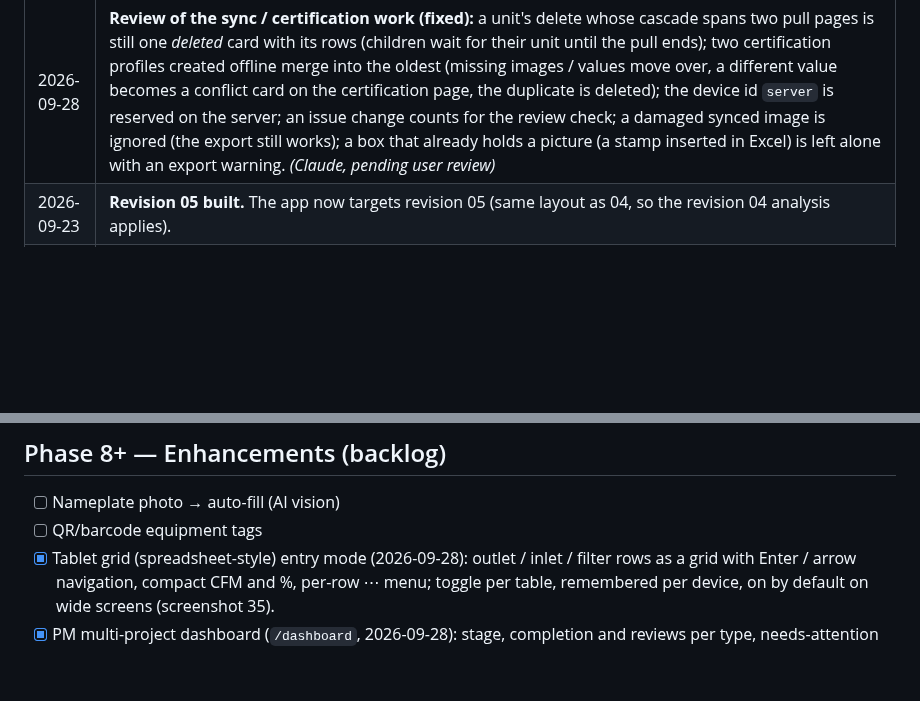
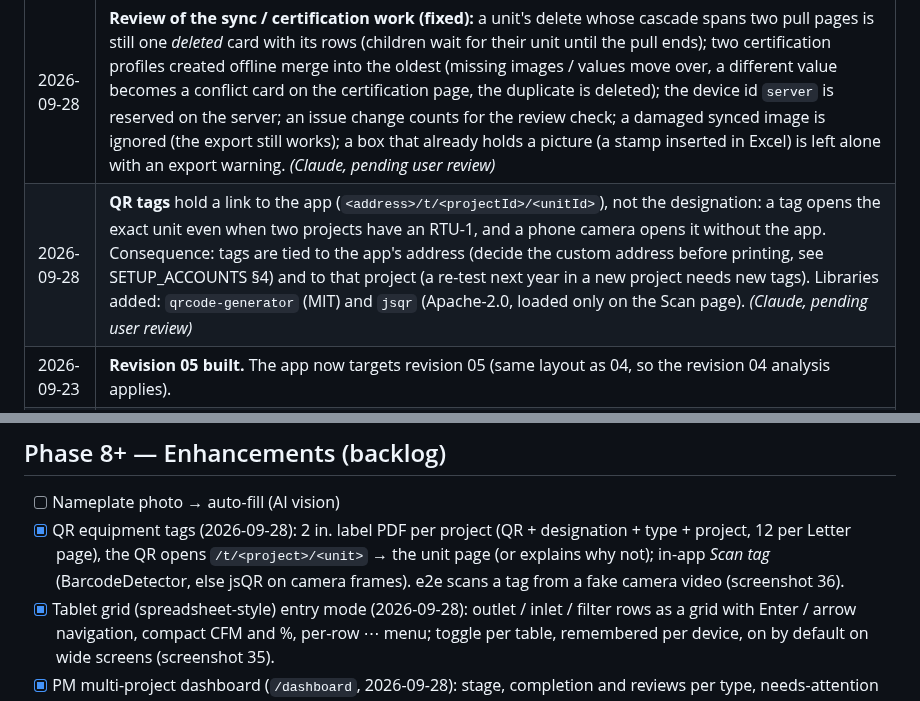
Before and after one commit to hydremia/tab-work, a Markdown page: docs/TRACKER.md, 2 parts joined by grey strips. GitHub-like rendering; blank space fills up the shorter version.

```diff
--- a/docs/TRACKER.md
+++ b/docs/TRACKER.md
@@ -125,6 +125,7 @@ Last updated: 2026-09-25
 | 2026-09-28 | **Stamp and signature images (user: stored once and shared; every export; part of the Certification sheet; anyone may export):** a **Certification profile** page (Projects → *Certification (stamp & signature)*) holds the CP name, number and expiration that new projects start with, a stamp picture and a signature (drawn on a pad or picked as a picture). Images are downscaled (stamp ≤ 700 px, signature ≤ 900 px, PNG kept for transparency, ≤ 400 KB) and stored in the synced record (new organization table `cert_profiles`, 0006), so no storage bucket. Every export adds a drawing to the Certification sheet: the stamp fitted into the stamp box C51:G56 (centred, 3 pt padding), the signature right of the *Signature:* label on the line (J51:L53, bottom aligned), aspect kept; exported again onto an issued workbook they are replaced, never duplicated, and removed when taken off the profile; the template's *insert the stamp image here* note (C50) is cleared. One profile per organization (two created offline: the oldest is used). Existing projects keep their own CP lines. *(Claude, pending user review)* |
 | 2026-09-28 | **PM dashboard:** a project is *Ready to issue* when every unit is complete **and reviewed**, no open issue is attached to a unit (general issues don't count) and no sync conflict is open; *Issued* = locked. Default view *Not issued*, sorted by last activity. Unsynced counts are shown only when signed in. *(Claude, pending user review)* |
 | 2026-09-28 | **Review of the sync / certification work (fixed):** a unit's delete whose cascade spans two pull pages is still one *deleted* card with its rows (children wait for their unit until the pull ends); two certification profiles created offline merge into the oldest (missing images / values move over, a different value becomes a conflict card on the certification page, the duplicate is deleted); the device id `server` is reserved on the server; an issue change counts for the review check; a damaged synced image is ignored (the export still works); a box that already holds a picture (a stamp inserted in Excel) is left alone with an export warning. *(Claude, pending user review)* |
+| 2026-09-28 | **QR tags** hold a link to the app (`<address>/t/<projectId>/<unitId>`), not the designation: a tag opens the exact unit even when two projects have an RTU-1, and a phone camera opens it without the app. Consequence: tags are tied to the app's address (decide the custom address before printing, see SETUP_ACCOUNTS §4) and to that project (a re-test next year in a new project needs new tags). Libraries added: `qrcode-generator` (MIT) and `jsqr` (Apache-2.0, loaded only on the Scan page). *(Claude, pending user review)* |
 | 2026-09-23 | **Revision 05 built.** The app now targets revision 05 (same layout as 04, so the revision 04 analysis applies). |
 | 2026-09-23 | **The app targets revision 04 (`04 - a2b_Blank_TAB_Workbook 9-18-26.xlsm`)**, which includes the Evergreen hood method, MAU supply methods, building pressures, cover photo box, traverse grids, Equipment Summary and Small Fans. |
 
@@ -224,7 +225,7 @@ Microsoft app registration ([SYNC_SETUP.md](./SYNC_SETUP.md)).
 
 ## Phase 8+ — Enhancements (backlog)
 - [ ] Nameplate photo → auto-fill (AI vision)
-- [ ] QR/barcode equipment tags
+- [x] QR equipment tags (2026-09-28): 2 in. label PDF per project (QR + designation + type + project, 12 per Letter page), the QR opens `/t/<project>/<unit>` → the unit page (or explains why not); in-app *Scan tag* (BarcodeDetector, else jsQR on camera frames). e2e scans a tag from a fake camera video (screenshot 36).
 - [x] Tablet grid (spreadsheet-style) entry mode (2026-09-28): outlet / inlet / filter rows as a grid with Enter / arrow navigation, compact CFM and %, per-row ⋯ menu; toggle per table, remembered per device, on by default on wide screens (screenshot 35).
 - [x] PM multi-project dashboard (`/dashboard`, 2026-09-28): stage, completion and reviews per type, needs-attention and conflict counts, open issues, last export and changes since, activity / unsynced; search, stage filter, sorts; table on desktop, cards on a phone (screenshots 33, 34).
 - [~] ToC page counts calculated on export: **not done on purpose** (2026-09-28): the page numbers depend on Excel's own pagination after `HideUnusedBlocks`, and `PrintReport` already runs `SyncToCPageCounts` right before printing, so numbers written by the app would be overwritten and could be wrong. *(Claude, pending user review)*
```
Also changed, not shown: docs/guide/USER_GUIDE.md (+15 -0 lines), docs/screenshots/36-qr-tags.png (added), 13 other files.
